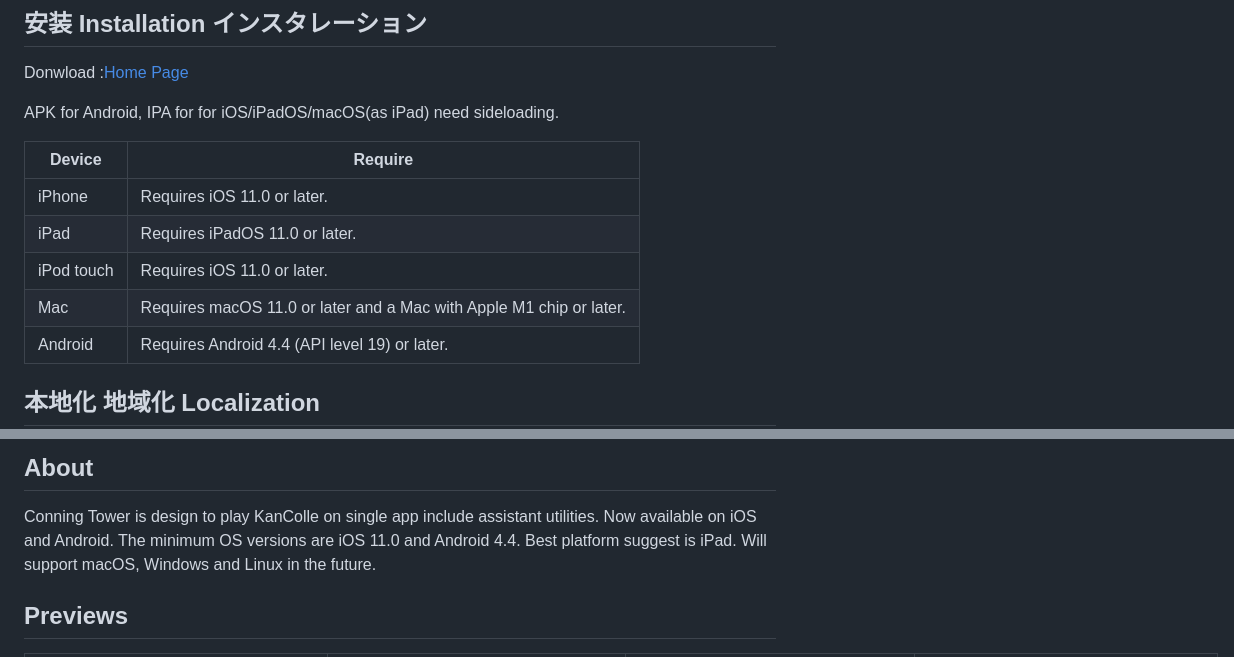
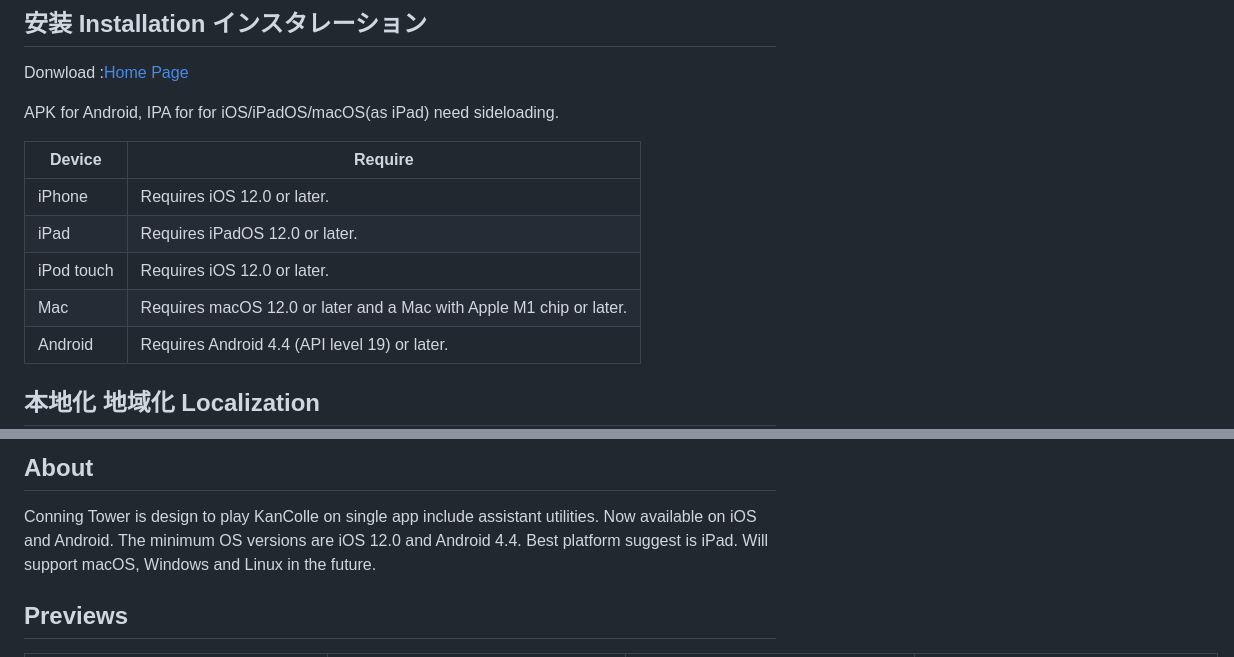
Before and after one commit to andychucs/conning_tower, a Markdown page: README.md, 2 parts joined by grey strips. Rendered like a GitHub page.

Commit message:
Update README.md (#192)

```diff
--- a/README.md
+++ b/README.md
@@ -36,10 +36,10 @@ APK for Android, IPA for for iOS/iPadOS/macOS(as iPad) need sideloading.
 
 |  Device   | Require  |
 |  ----  | ----  |
-| iPhone  | Requires iOS 11.0 or later. |
-| iPad  | Requires iPadOS 11.0 or later. |
-| iPod touch | Requires iOS 11.0 or later.|
-| Mac | Requires macOS 11.0 or later and a Mac with Apple M1 chip or later. |
+| iPhone  | Requires iOS 12.0 or later. |
+| iPad  | Requires iPadOS 12.0 or later. |
+| iPod touch | Requires iOS 12.0 or later.|
+| Mac | Requires macOS 12.0 or later and a Mac with Apple M1 chip or later. |
 | Android | Requires Android 4.4 (API level 19) or later. |
 
 ## 本地化 地域化 Localization
@@ -54,7 +54,7 @@ Also welcome other language. Add new file as `lib/l10n/intl_<language code>.arb`
 
 Conning Tower is design to play KanColle on single app include assistant utilities.
 Now available on iOS and Android.
-The minimum OS versions are iOS 11.0 and Android 4.4.
+The minimum OS versions are iOS 12.0 and Android 4.4.
 Best platform suggest is iPad.
 Will support macOS, Windows and Linux in the future.
 
```
